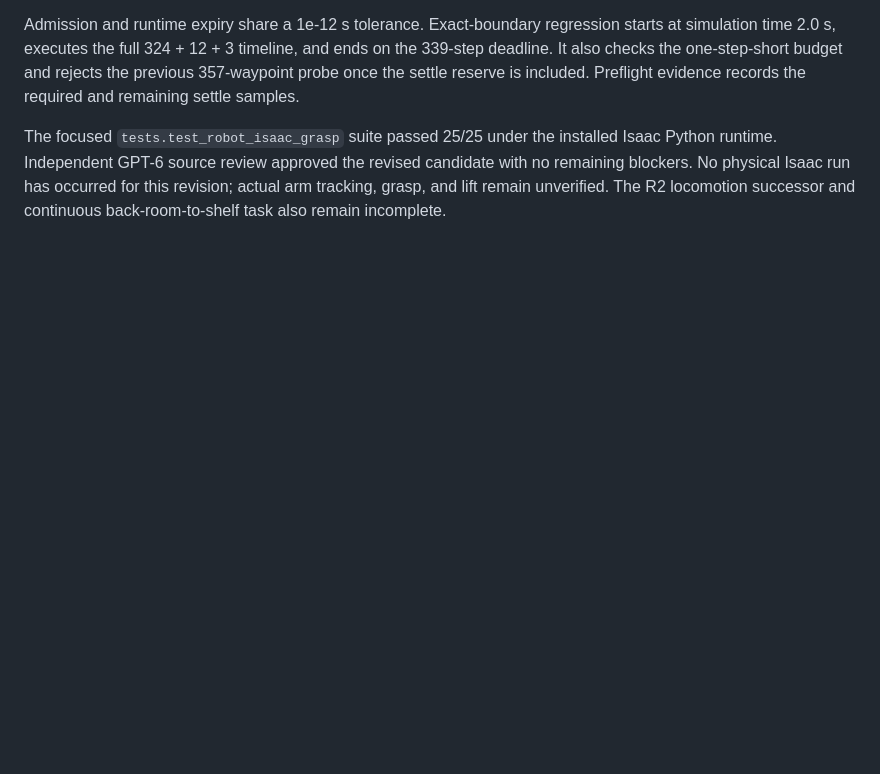
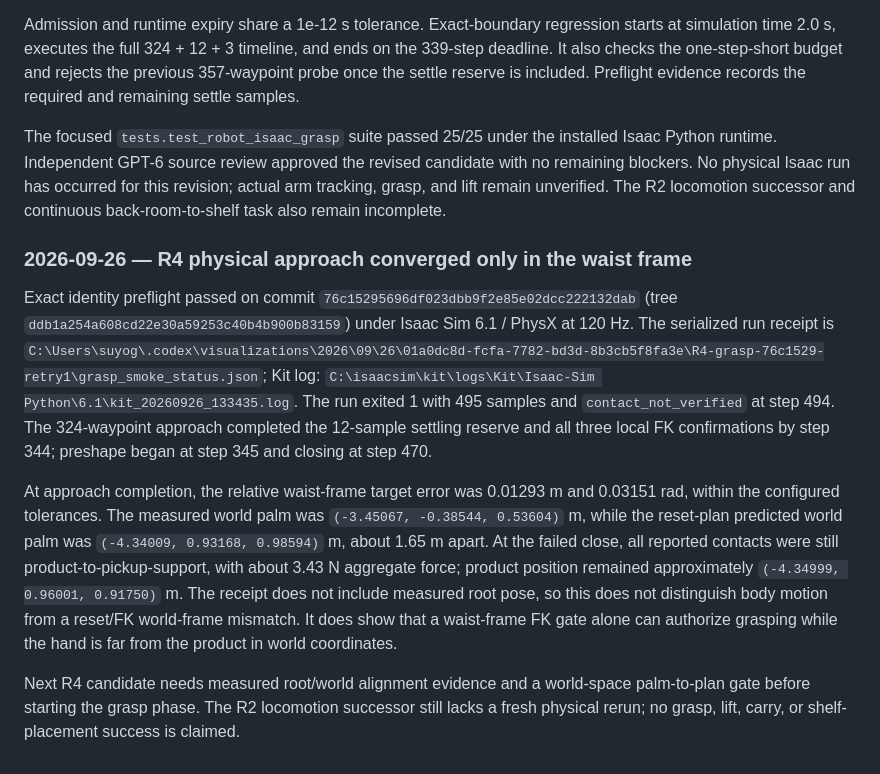
Before and after one commit to Fallwindows/Simulation, a Markdown page: IMPLEMENTATION_JOURNAL.md, the part around the change. Drawn GitHub-style; blank space fills up the shorter version.

Commit message:
docs: record R4 physical grasp failure

```diff
--- a/IMPLEMENTATION_JOURNAL.md
+++ b/IMPLEMENTATION_JOURNAL.md
@@ -626,3 +626,11 @@ The R4 deadline admission now reserves 12 physics samples (0.10 s at the 120 Hz
 Admission and runtime expiry share a 1e-12 s tolerance. Exact-boundary regression starts at simulation time 2.0 s, executes the full 324 + 12 + 3 timeline, and ends on the 339-step deadline. It also checks the one-step-short budget and rejects the previous 357-waypoint probe once the settle reserve is included. Preflight evidence records the required and remaining settle samples.
 
 The focused `tests.test_robot_isaac_grasp` suite passed 25/25 under the installed Isaac Python runtime. Independent GPT-6 source review approved the revised candidate with no remaining blockers. No physical Isaac run has occurred for this revision; actual arm tracking, grasp, and lift remain unverified. The R2 locomotion successor and continuous back-room-to-shelf task also remain incomplete.
+
+### 2026-09-26 — R4 physical approach converged only in the waist frame
+
+Exact identity preflight passed on commit `76c15295696df023dbb9f2e85e02dcc222132dab` (tree `ddb1a254a608cd22e30a59253c40b4b900b83159`) under Isaac Sim 6.1 / PhysX at 120 Hz. The serialized run receipt is `C:\Users\suyog\.codex\visualizations\2026\09\26\01a0dc8d-fcfa-7782-bd3d-8b3cb5f8fa3e\R4-grasp-76c1529-retry1\grasp_smoke_status.json`; Kit log: `C:\isaacsim\kit\logs\Kit\Isaac-Sim Python\6.1\kit_20260926_133435.log`. The run exited 1 with 495 samples and `contact_not_verified` at step 494. The 324-waypoint approach completed the 12-sample settling reserve and all three local FK confirmations by step 344; preshape began at step 345 and closing at step 470.
+
+At approach completion, the relative waist-frame target error was 0.01293 m and 0.03151 rad, within the configured tolerances. The measured world palm was `(-3.45067, -0.38544, 0.53604)` m, while the reset-plan predicted world palm was `(-4.34009, 0.93168, 0.98594)` m, about 1.65 m apart. At the failed close, all reported contacts were still product-to-pickup-support, with about 3.43 N aggregate force; product position remained approximately `(-4.34999, 0.96001, 0.91750)` m. The receipt does not include measured root pose, so this does not distinguish body motion from a reset/FK world-frame mismatch. It does show that a waist-frame FK gate alone can authorize grasping while the hand is far from the product in world coordinates.
+
+Next R4 candidate needs measured root/world alignment evidence and a world-space palm-to-plan gate before starting the grasp phase. The R2 locomotion successor still lacks a fresh physical rerun; no grasp, lift, carry, or shelf-placement success is claimed.
```
